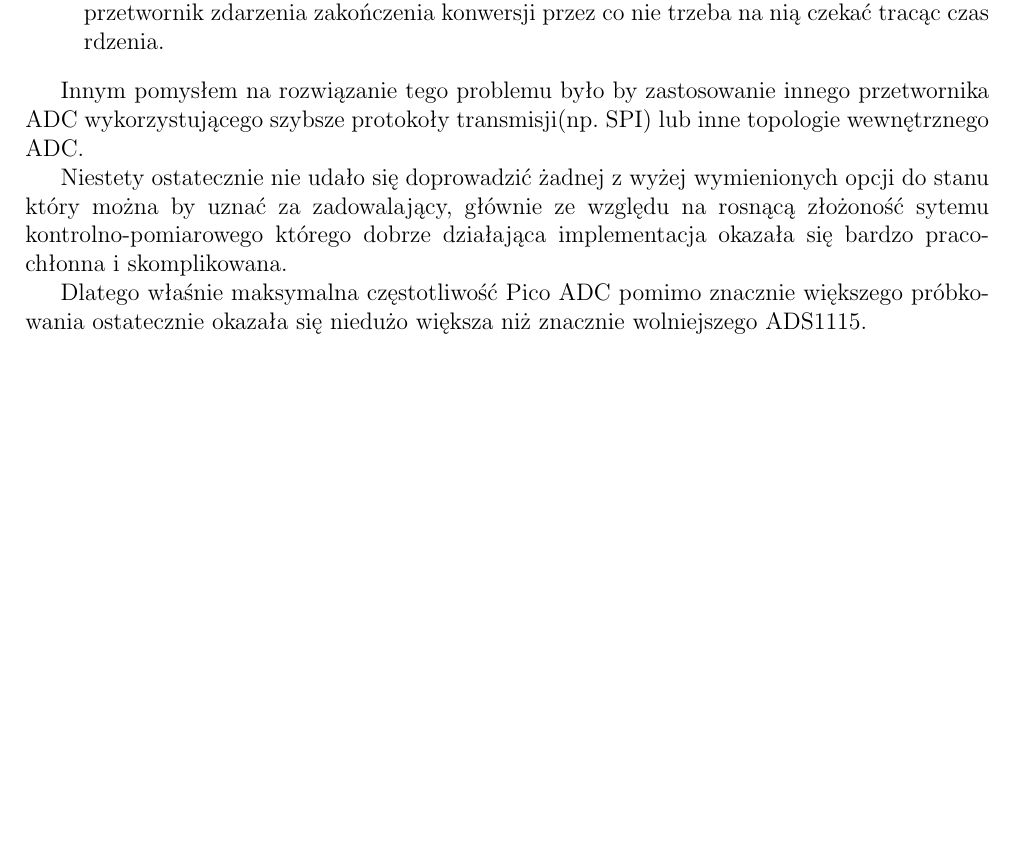
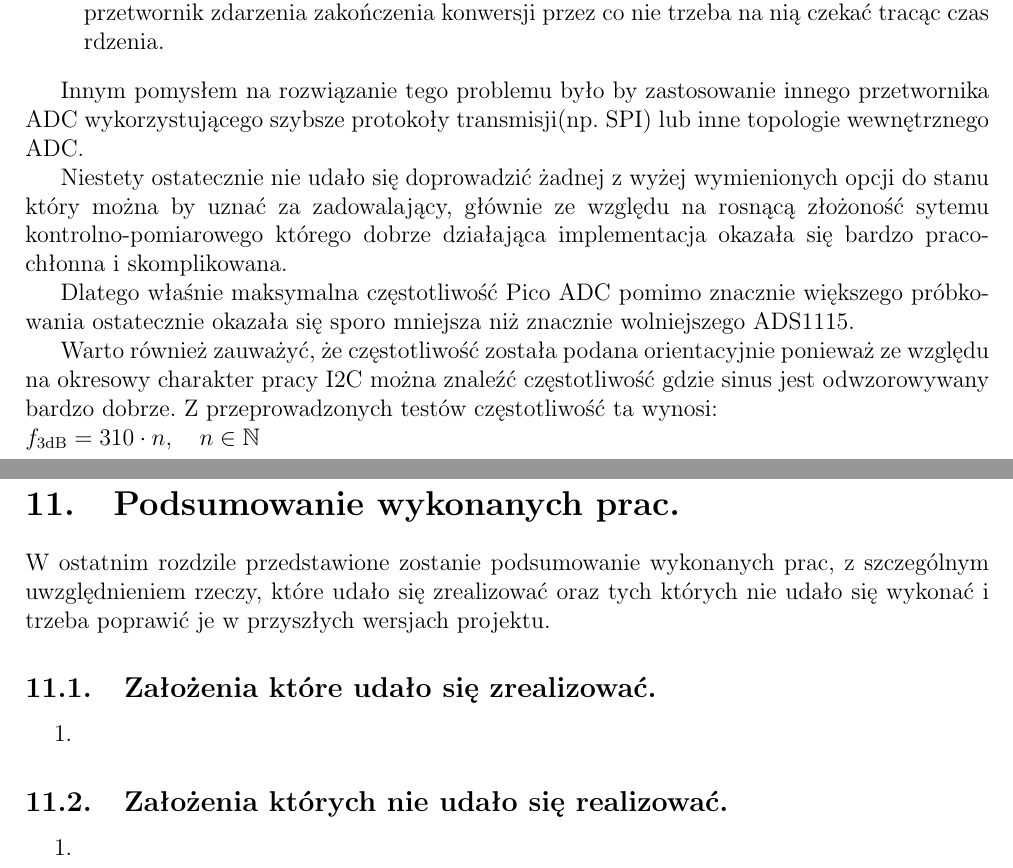
Before and after one commit to Luk9091/PICO_analyzer, a LaTeX document (Docs/main.tex, which reads Docs/Chapters/Analog_partTest.tex, Docs/Chapters/summary.tex): part of page 26 of 29 before the commit and two parts of pages 27 and 29 of 31 after it, the two joined at a grey line, cut so that both start at the same text, the shorter picture padded with empty space. Compiled offline with pdfLaTeX.

Commit message:
summary created

```diff
--- a/Docs/Chapters/Analog_partTest.tex
+++ b/Docs/Chapters/Analog_partTest.tex
@@ -107,4 +107,9 @@
     którego dobrze działająca implementacja okazała się bardzo pracochłonna i skomplikowana.
 
     Dlatego właśnie maksymalna częstotliwość Pico ADC pomimo znacznie większego
-    próbkowania ostatecznie okazała się niedużo większa niż znacznie wolniejszego ADS1115.
+    próbkowania ostatecznie okazała się sporo mniejsza niż znacznie wolniejszego ADS1115.
+
+    Warto również zauważyć, że częstotliwość została podana orientacyjnie ponieważ ze względu
+    na okresowy charakter pracy I2C można znaleźć częstotliwość gdzie sinus jest odwzorowywany bardzo dobrze.
+    Z przeprowadzonych testów częstotliwość ta wynosi:
+    \\$f_{3\mathrm{dB}} = 310 \cdot n, \quad n \in \mathbb{N}$
--- /dev/null
+++ b/Docs/Chapters/summary.tex
@@ -0,0 +1,13 @@
+\section{Podsumowanie wykonanych prac.}
+W ostatnim rozdzile przedstawione zostanie podsumowanie wykonanych prac, z szczególnym uwzględnieniem rzeczy,
+które udało się zrealizować oraz tych których nie udało się wykonać i trzeba poprawić je w przyszłych wersjach projektu.
+
+\subsection{Założenia które udało się zrealizować.}
+\begin{enumerate}
+    \item
+\end{enumerate}
+
+\subsection{Założenia których nie udało się realizować.}
+\begin{enumerate}
+    \item
+\end{enumerate}
```
Also changed, not shown: Docs/main.tex (+1 -0 lines), Docs/Chapters/Analog_partTest.tex (6 more changed lines).
